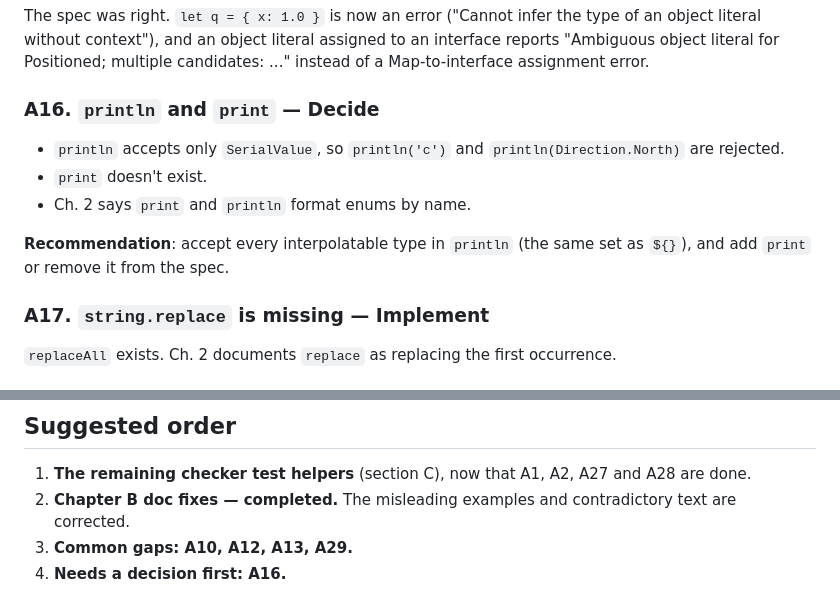
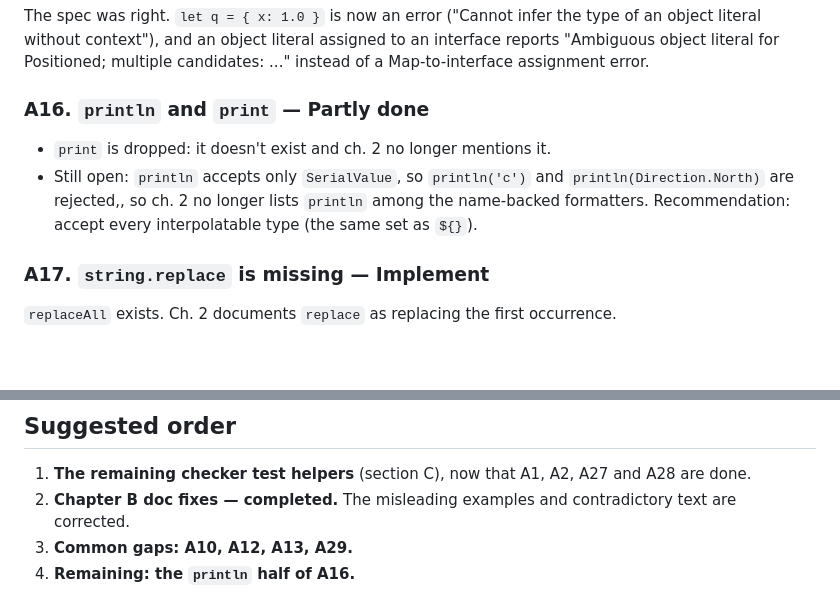
Before and after one commit to doof-lang/doof-lang, a Markdown page: docs/spec-conformance-review.md, 2 parts joined by grey strips. Drawn GitHub-style; blank space fills up the shorter version.

Commit message:
Drop print from the spec
Co-Authored-By: Claude Sonnet 5.5 <noreply@anthropic.com>

```diff
--- a/docs/spec-conformance-review.md
+++ b/docs/spec-conformance-review.md
@@ -192,13 +192,10 @@ An empty array literal now needs an expected type (annotation, parameter, return
 
 The spec was right. `let q = { x: 1.0 }` is now an error ("Cannot infer the type of an object literal without context"), and an object literal assigned to an interface reports "Ambiguous object literal for Positioned; multiple candidates: ..." instead of a Map-to-interface assignment error.
 
-### A16. `println` and `print` — **Decide**
+### A16. `println` and `print` — **Partly done**
 
-- `println` accepts only `SerialValue`, so `println('c')` and `println(Direction.North)` are rejected.
-- `print` doesn't exist.
-- Ch. 2 says `print` and `println` format enums by name.
-
-**Recommendation**: accept every interpolatable type in `println` (the same set as `${}`), and add `print` or remove it from the spec.
+- `print` is dropped: it doesn't exist and ch. 2 no longer mentions it.
+- Still open: `println` accepts only `SerialValue`, so `println('c')` and `println(Direction.North)` are rejected,, so ch. 2 no longer lists `println` among the name-backed formatters. Recommendation: accept every interpolatable type (the same set as `${}`).
 
 ### A17. `string.replace` is missing — **Implement**
 
@@ -339,4 +336,4 @@ declarations supplied where the spec uses partial snippets.
 1. **The remaining checker test helpers** (section C), now that A1, A2, A27 and A28 are done.
 2. **Chapter B doc fixes — completed.** The misleading examples and contradictory text are corrected.
 3. **Common gaps: A10, A12, A13, A29.**
-4. **Needs a decision first: A16.**
+4. **Remaining: the `println` half of A16.**
```
Also changed, not shown: spec/02-type-system.md (+2 -2 lines).
